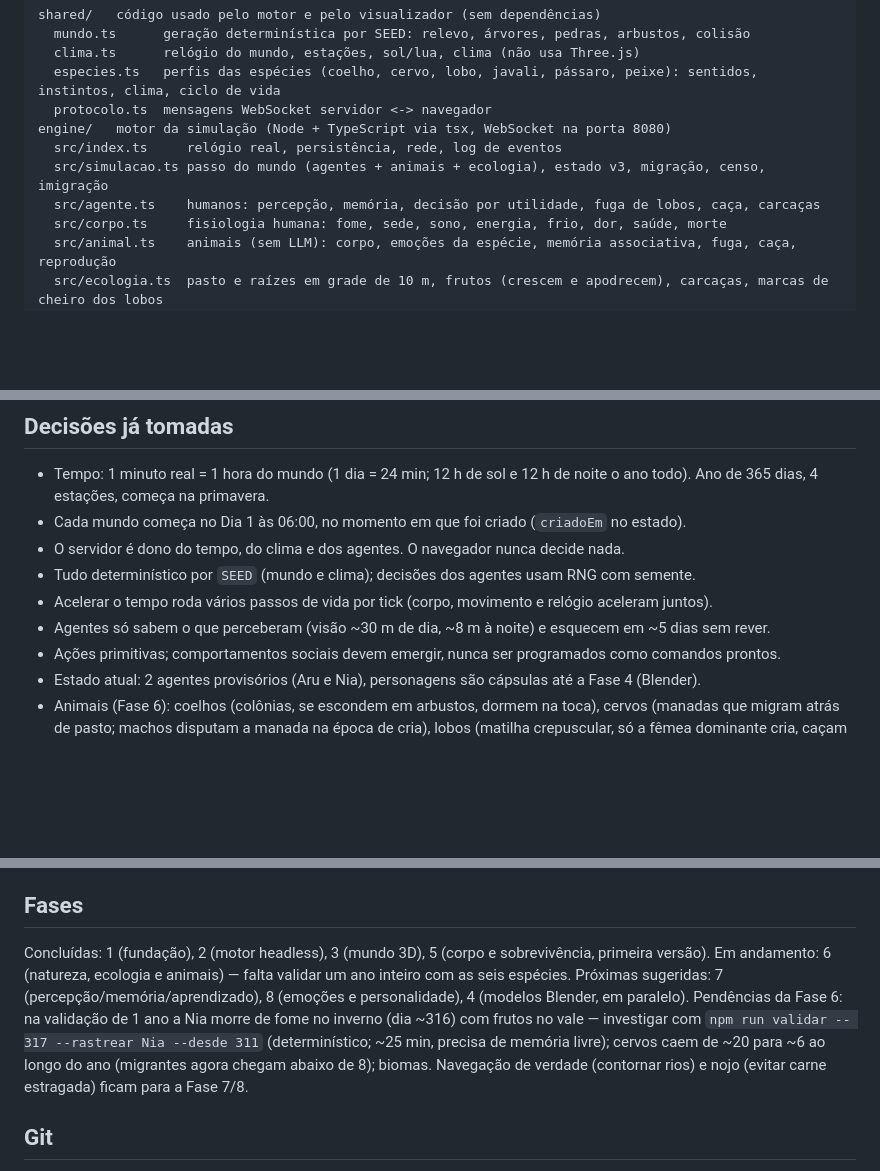
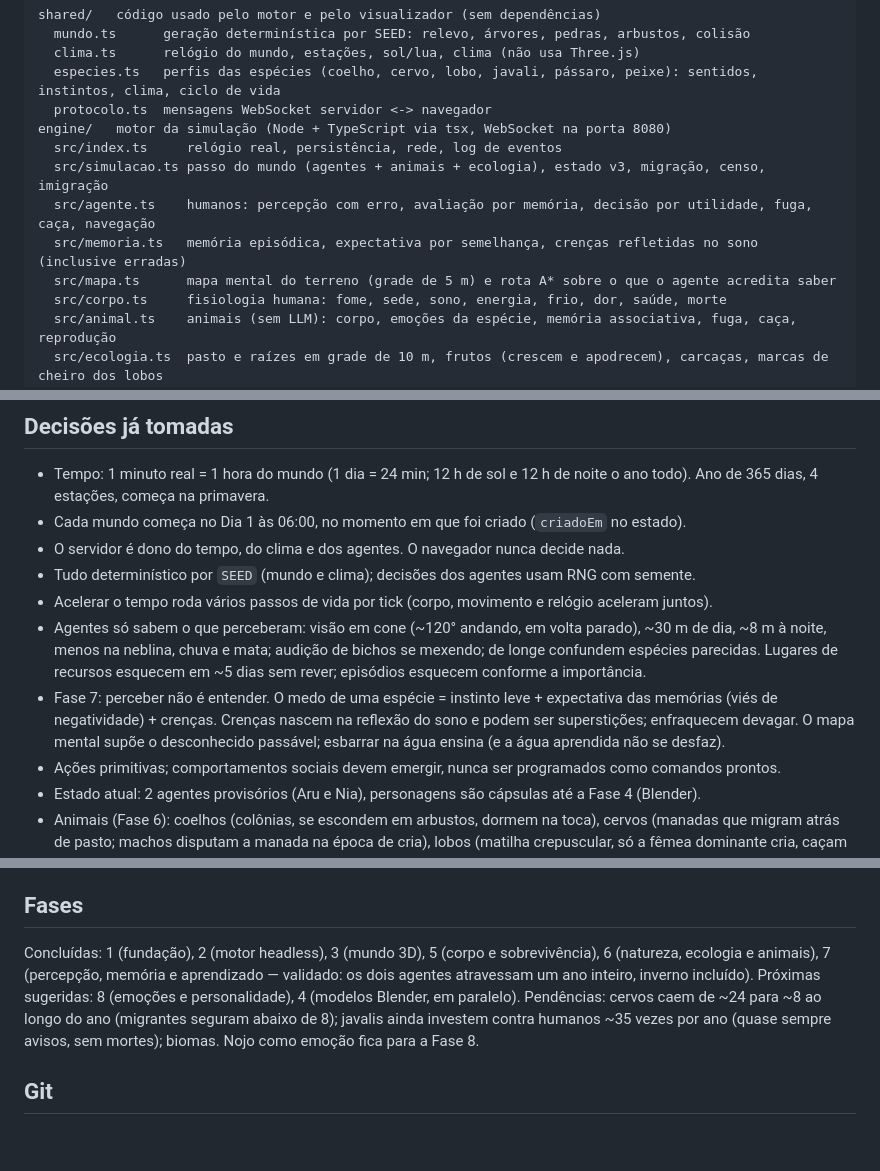
Before and after one commit to civilizacaoautonoma-3d/civilizacao-3d, a Markdown page: CLAUDE.md, 3 parts joined by grey strips. GitHub-like rendering; blank space fills up the shorter version.

Commit message:
Fase 7 concluída: validação de um ano com os dois agentes vivos
Na validação de 365 dias, Aru e Nia atravessam o inverno com saúde cheia
(antes a Nia morria de fome no dia ~316, presa tentando cruzar um córrego).
Crenças formadas e abandonadas ao longo do ano, inclusive superstições.
CLAUDE.md: Fases 6 e 7 concluídas; pendências atualizadas.

Co-Authored-By: Claude Opus 5.5 (1M context) <noreply@anthropic.com>

```diff
--- a/CLAUDE.md
+++ b/CLAUDE.md
@@ -18,7 +18,9 @@ shared/   código usado pelo motor e pelo visualizador (sem dependências)
 engine/   motor da simulação (Node + TypeScript via tsx, WebSocket na porta 8080)
   src/index.ts     relógio real, persistência, rede, log de eventos
   src/simulacao.ts passo do mundo (agentes + animais + ecologia), estado v3, migração, censo, imigração
-  src/agente.ts    humanos: percepção, memória, decisão por utilidade, fuga de lobos, caça, carcaças
+  src/agente.ts    humanos: percepção com erro, avaliação por memória, decisão por utilidade, fuga, caça, navegação
+  src/memoria.ts   memória episódica, expectativa por semelhança, crenças refletidas no sono (inclusive erradas)
+  src/mapa.ts      mapa mental do terreno (grade de 5 m) e rota A* sobre o que o agente acredita saber
   src/corpo.ts     fisiologia humana: fome, sede, sono, energia, frio, dor, saúde, morte
   src/animal.ts    animais (sem LLM): corpo, emoções da espécie, memória associativa, fuga, caça, reprodução
   src/ecologia.ts  pasto e raízes em grade de 10 m, frutos (crescem e apodrecem), carcaças, marcas de cheiro dos lobos
@@ -45,7 +47,12 @@ viewer/   visualização 3D (Vite + Three.js), só desenha o que o motor envia
 - O servidor é dono do tempo, do clima e dos agentes. O navegador nunca decide nada.
 - Tudo determinístico por `SEED` (mundo e clima); decisões dos agentes usam RNG com semente.
 - Acelerar o tempo roda vários passos de vida por tick (corpo, movimento e relógio aceleram juntos).
-- Agentes só sabem o que perceberam (visão ~30 m de dia, ~8 m à noite) e esquecem em ~5 dias sem rever.
+- Agentes só sabem o que perceberam: visão em cone (~120° andando, em volta parado), ~30 m de dia, ~8 m à noite,
+  menos na neblina, chuva e mata; audição de bichos se mexendo; de longe confundem espécies parecidas.
+  Lugares de recursos esquecem em ~5 dias sem rever; episódios esquecem conforme a importância.
+- Fase 7: perceber não é entender. O medo de uma espécie = instinto leve + expectativa das memórias (viés de
+  negatividade) + crenças. Crenças nascem na reflexão do sono e podem ser superstições; enfraquecem devagar.
+  O mapa mental supõe o desconhecido passável; esbarrar na água ensina (e a água aprendida não se desfaz).
 - Ações primitivas; comportamentos sociais devem emergir, nunca ser programados como comandos prontos.
 - Estado atual: 2 agentes provisórios (Aru e Nia), personagens são cápsulas até a Fase 4 (Blender).
 - Animais (Fase 6): coelhos (colônias, se escondem em arbustos, dormem na toca), cervos (manadas que migram atrás
@@ -67,13 +74,11 @@ viewer/   visualização 3D (Vite + Three.js), só desenha o que o motor envia
 - Morte e extinção são resultados válidos. O observador não interfere na simulação oficial.
 
 ## Fases
-Concluídas: 1 (fundação), 2 (motor headless), 3 (mundo 3D), 5 (corpo e sobrevivência, primeira versão).
-Em andamento: 6 (natureza, ecologia e animais) — falta validar um ano inteiro com as seis espécies.
-Próximas sugeridas: 7 (percepção/memória/aprendizado), 8 (emoções e personalidade), 4 (modelos Blender, em paralelo).
-Pendências da Fase 6: na validação de 1 ano a Nia morre de fome no inverno (dia ~316) com frutos no vale — investigar com
-`npm run validar -- 317 --rastrear Nia --desde 311` (determinístico; ~25 min, precisa de memória livre); cervos caem de ~20
-para ~6 ao longo do ano (migrantes agora chegam abaixo de 8); biomas.
-Navegação de verdade (contornar rios) e nojo (evitar carne estragada) ficam para a Fase 7/8.
+Concluídas: 1 (fundação), 2 (motor headless), 3 (mundo 3D), 5 (corpo e sobrevivência), 6 (natureza, ecologia e animais),
+7 (percepção, memória e aprendizado — validado: os dois agentes atravessam um ano inteiro, inverno incluído).
+Próximas sugeridas: 8 (emoções e personalidade), 4 (modelos Blender, em paralelo).
+Pendências: cervos caem de ~24 para ~8 ao longo do ano (migrantes seguram abaixo de 8); javalis ainda investem
+contra humanos ~35 vezes por ano (quase sempre avisos, sem mortes); biomas. Nojo como emoção fica para a Fase 8.
 
 ## Git
 - Commitar direto no `main` ao final de cada desenvolvimento validado, com mensagem em português descrevendo o que mudou.
```
